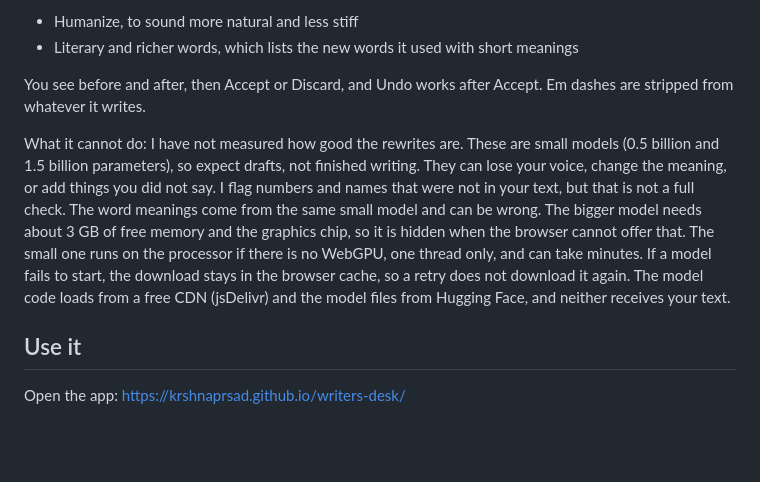
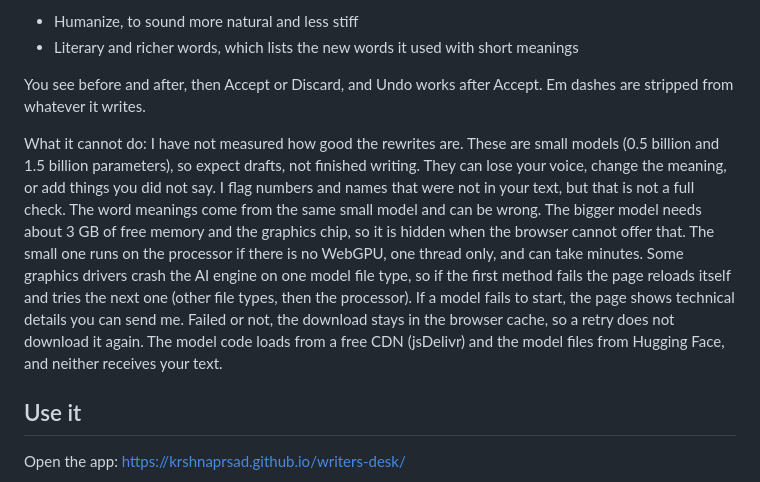
Before and after one commit to krshnaprsad/writers-desk, a Markdown page: README.md, the part around the change. GitHub-like rendering; blank space fills up the shorter version.

Commit message:
Writer's Desk v1.2: optional on-device Smart mode

```diff
--- a/README.md
+++ b/README.md
@@ -26,7 +26,7 @@ Smart mode is off until you turn it on. It runs a small AI model inside your bro
 
 You see before and after, then Accept or Discard, and Undo works after Accept. Em dashes are stripped from whatever it writes.
 
-What it cannot do: I have not measured how good the rewrites are. These are small models (0.5 billion and 1.5 billion parameters), so expect drafts, not finished writing. They can lose your voice, change the meaning, or add things you did not say. I flag numbers and names that were not in your text, but that is not a full check. The word meanings come from the same small model and can be wrong. The bigger model needs about 3 GB of free memory and the graphics chip, so it is hidden when the browser cannot offer that. The small one runs on the processor if there is no WebGPU, one thread only, and can take minutes. If a model fails to start, the download stays in the browser cache, so a retry does not download it again. The model code loads from a free CDN (jsDelivr) and the model files from Hugging Face, and neither receives your text.
+What it cannot do: I have not measured how good the rewrites are. These are small models (0.5 billion and 1.5 billion parameters), so expect drafts, not finished writing. They can lose your voice, change the meaning, or add things you did not say. I flag numbers and names that were not in your text, but that is not a full check. The word meanings come from the same small model and can be wrong. The bigger model needs about 3 GB of free memory and the graphics chip, so it is hidden when the browser cannot offer that. The small one runs on the processor if there is no WebGPU, one thread only, and can take minutes. Some graphics drivers crash the AI engine on one model file type, so if the first method fails the page reloads itself and tries the next one (other file types, then the processor). If a model fails to start, the page shows technical details you can send me. Failed or not, the download stays in the browser cache, so a retry does not download it again. The model code loads from a free CDN (jsDelivr) and the model files from Hugging Face, and neither receives your text.
 
 ## Use it
 
```
